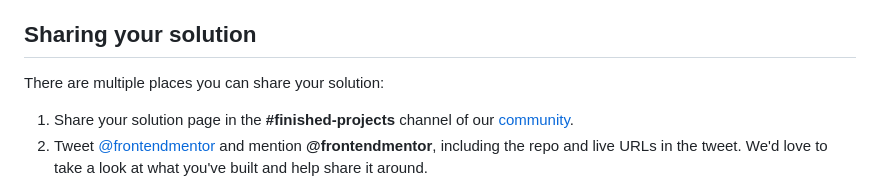
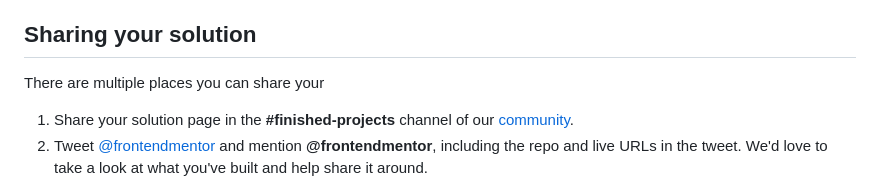
Before and after one commit to Tushar-Bajpai/conference-ticket-generator, a Markdown page: README.md, the part around the change. GitHub-like rendering.

```diff
--- a/README.md
+++ b/README.md
@@ -93,7 +93,7 @@ Remember, if you're looking for feedback on your solution, be sure to ask questi
 
 ## Sharing your solution
 
-There are multiple places you can share your solution:
+There are multiple places you can share your
 
 1. Share your solution page in the **#finished-projects** channel of our [community](https://www.frontendmentor.io/community).
 2. Tweet [@frontendmentor](https://twitter.com/frontendmentor) and mention **@frontendmentor**, including the repo and live URLs in the tweet. We'd love to take a look at what you've built and help share it around.
```
